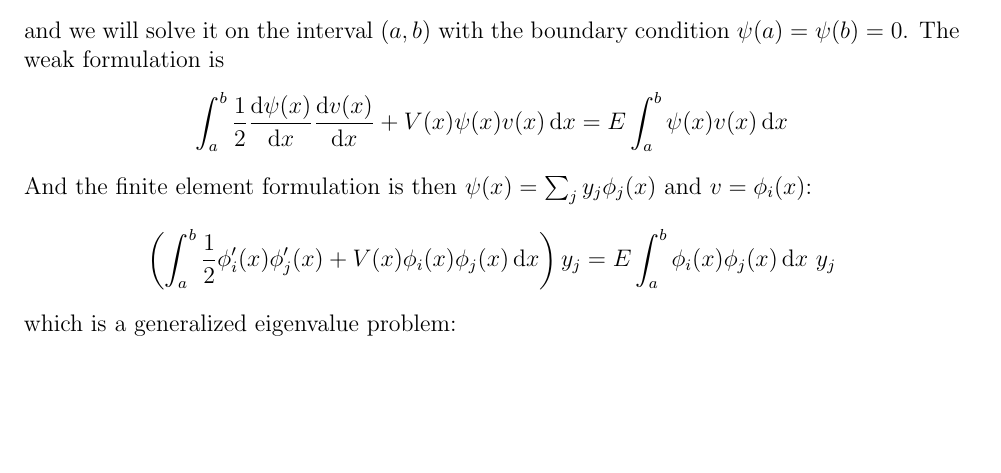
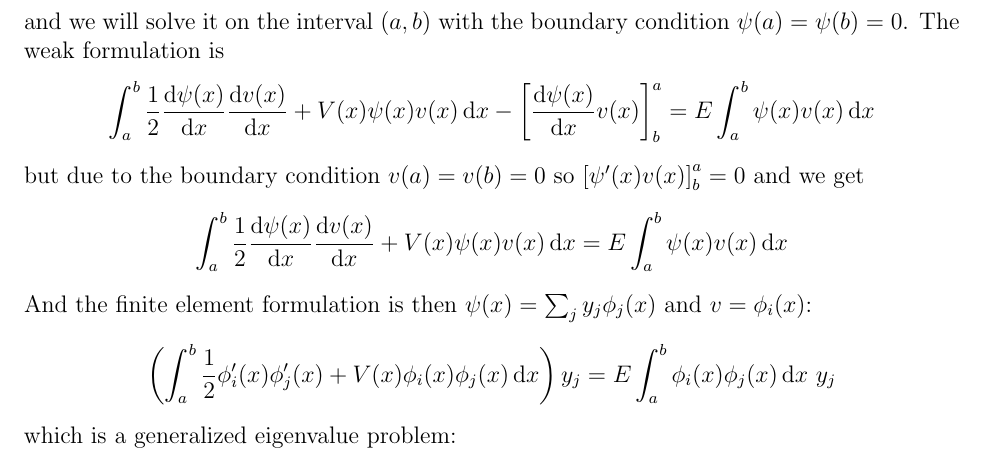
Before and after one commit to certik/hermes1d_notes, a LaTeX document (hermes1d.tex): part of page 5 of 7, cut so that both start at the same text, the shorter picture padded with empty space. Compiled offline with pdfLaTeX.

Commit message:
Boundary term added

```diff
--- a/hermes1d.tex
+++ b/hermes1d.tex
@@ -314,6 +314,13 @@ and we will solve it on the interval $(a, b)$ with the boundary condition
 $\psi(a)=\psi(b)=0$. The weak formulation is
 $$
 \int_a^b{1\over2}{\d\psi(x)\over\d x}{\d v(x)\over\d x}+V(x)\psi(x)v(x)\,\d x
+-\left[{\d\psi(x)\over\d x}v(x)\right]^a_b
+=E\int_a^b\psi(x)v(x)\,\d x
+$$
+but due to the boundary condition $v(a)=v(b)=0$ so
+$\left[\psi'(x)v(x)\right]^a_b=0$ and we get
+$$
+\int_a^b{1\over2}{\d\psi(x)\over\d x}{\d v(x)\over\d x}+V(x)\psi(x)v(x)\,\d x
 =E\int_a^b\psi(x)v(x)\,\d x
 $$
 And the finite element formulation is then $\psi(x)=\sum_j y_j\phi_j(x)$ and
```
